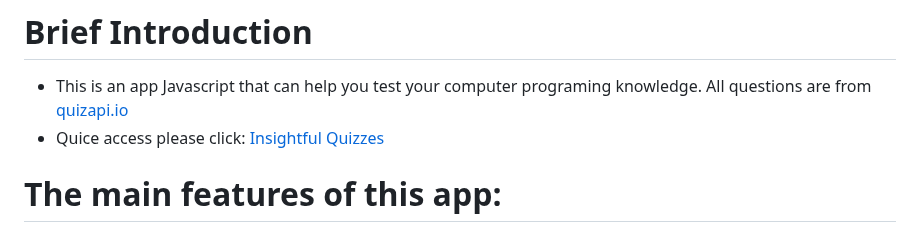
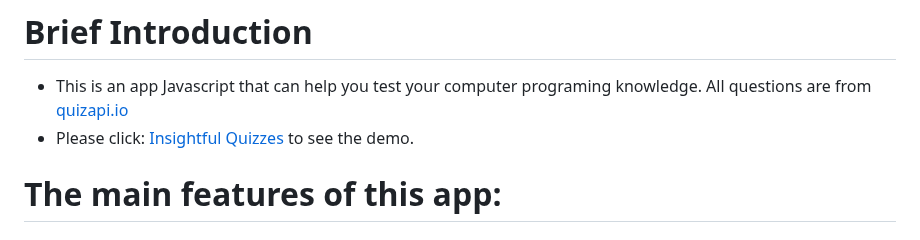
Before and after one commit to QingjieShen/quize_app, a Markdown page: README.md, the part around the change. Rendered like a GitHub page.

Commit message:
Update README.md
correct a spelling error

```diff
--- a/README.md
+++ b/README.md
@@ -1,6 +1,6 @@
 # Brief Introduction
 - This is an app Javascript that can help you test your computer programing knowledge. All questions are from [quizapi.io](https://quizapi.io/)
-- Quice access please click: [Insightful Quizzes](https://qingjieshen.github.io/quize_app/)
+- Please click: [Insightful Quizzes](https://qingjieshen.github.io/quize_app/) to see the demo.
 
 # The main features of this app:
 
```
